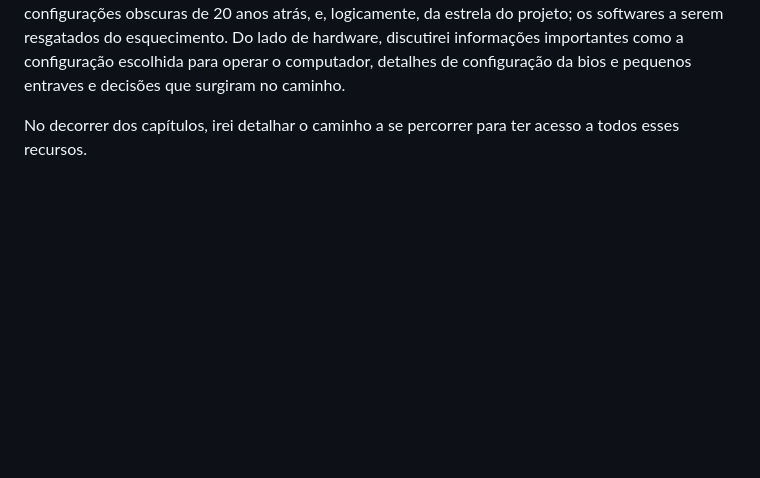
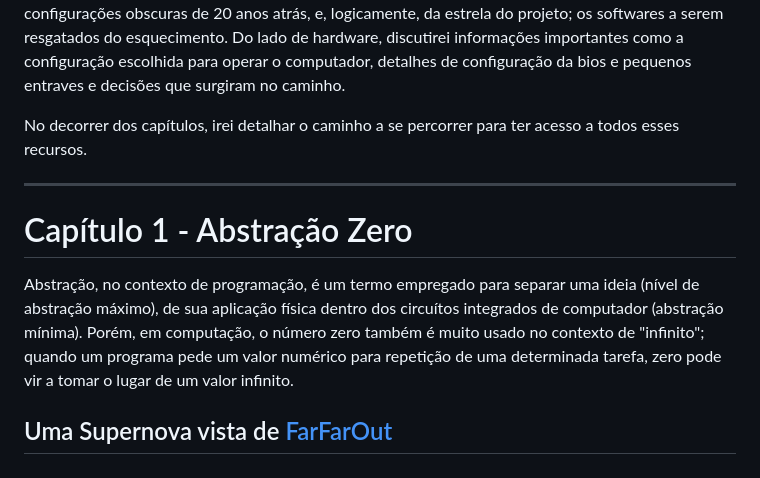
Before and after one commit to Henrique-Araujo91/Estudos, a Markdown page: Serial Experiments X/Optiplex 990/README.md, the part around the change. Rendered like a GitHub page; blank space fills up the shorter version.

Commit message:
17/03/26

```diff
--- a/Serial Experiments X/Optiplex 990/README.md
+++ b/Serial Experiments X/Optiplex 990/README.md
@@ -66,3 +66,10 @@ Lembrando o cronograma de eventos até o momento;
 O objetivo e a escolha do hardware base resolvem o núcleo do problema, porém para a aplicação do projeto, outras ferramentas são necessárias, tanto de software, quando de hardware. Tratam-se dos próprios sistemas operacionais, de drivers, programas antigos e esquecidos mantidos por hobbistas, configurações obscuras de 20 anos atrás, e, logicamente, da estrela do projeto; os softwares a serem resgatados do esquecimento. Do lado de hardware, discutirei informações importantes como a configuração escolhida para operar o computador, detalhes de configuração da bios e pequenos entraves e decisões que surgiram no caminho.
 
 No decorrer dos capítulos, irei detalhar o caminho a se percorrer para ter acesso a todos esses recursos.
+
+---
+
+# Capítulo 1 - Abstração Zero
+Abstração, no contexto de programação, é um termo empregado para separar uma ideia (nível de abstração máximo), de sua aplicação física dentro dos circuítos integrados de computador (abstração mínima). Porém, em computação, o número zero também é muito usado no contexto de "infinito"; quando um programa pede um valor numérico para repetição de uma determinada tarefa, zero pode vir a tomar o lugar de um valor infinito.
+
+## Uma Supernova vista de [FarFarOut](https://en.wikipedia.org/wiki/2018_AG37)
```
